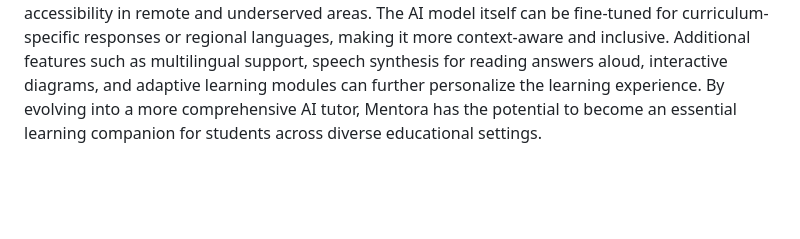
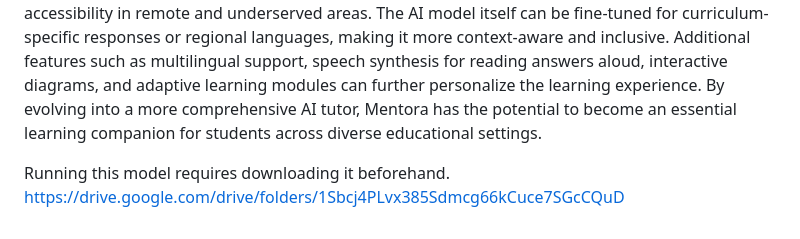
Before and after one commit to adithya284/Mentora, a Markdown page: README.md, the part around the change. Rendered like a GitHub page; blank space fills up the shorter version.

```diff
--- a/README.md
+++ b/README.md
@@ -19,3 +19,6 @@ The Mentora project, while powerful and versatile, has several limitations. It r
 
 # Future Scope
 The future scope of Mentora is vast and promising, with several opportunities to enhance its educational value and usability. Future developments could include integrating a fully offline voice recognition module to eliminate dependency on internet connectivity, thereby expanding accessibility in remote and underserved areas. The AI model itself can be fine-tuned for curriculum-specific responses or regional languages, making it more context-aware and inclusive. Additional features such as multilingual support, speech synthesis for reading answers aloud, interactive diagrams, and adaptive learning modules can further personalize the learning experience. By evolving into a more comprehensive AI tutor, Mentora has the potential to become an essential learning companion for students across diverse educational settings.
+
+Running this model requires downloading it beforehand.
+https://drive.google.com/drive/folders/1Sbcj4PLvx385Sdmcg66kCuce7SGcCQuD
```
